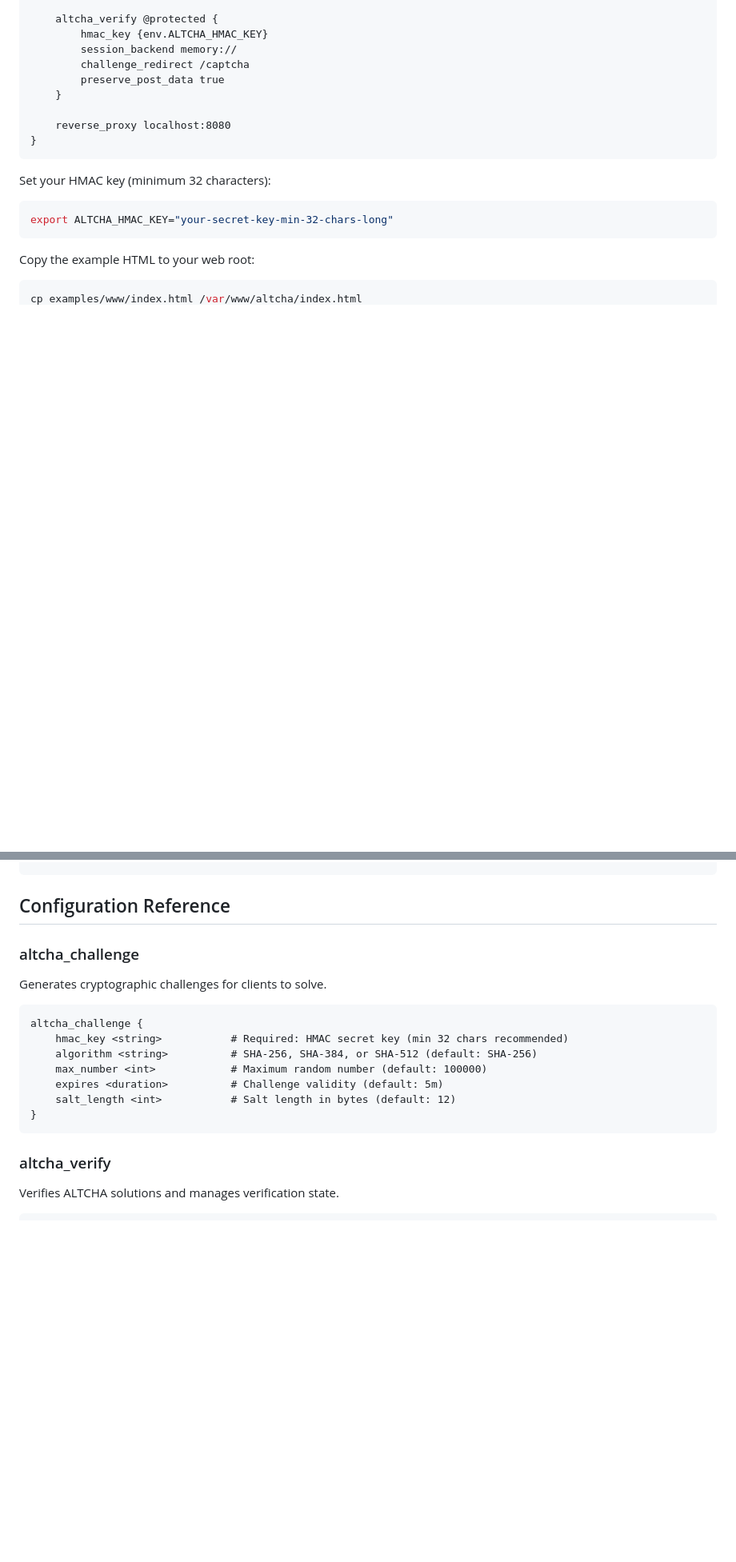
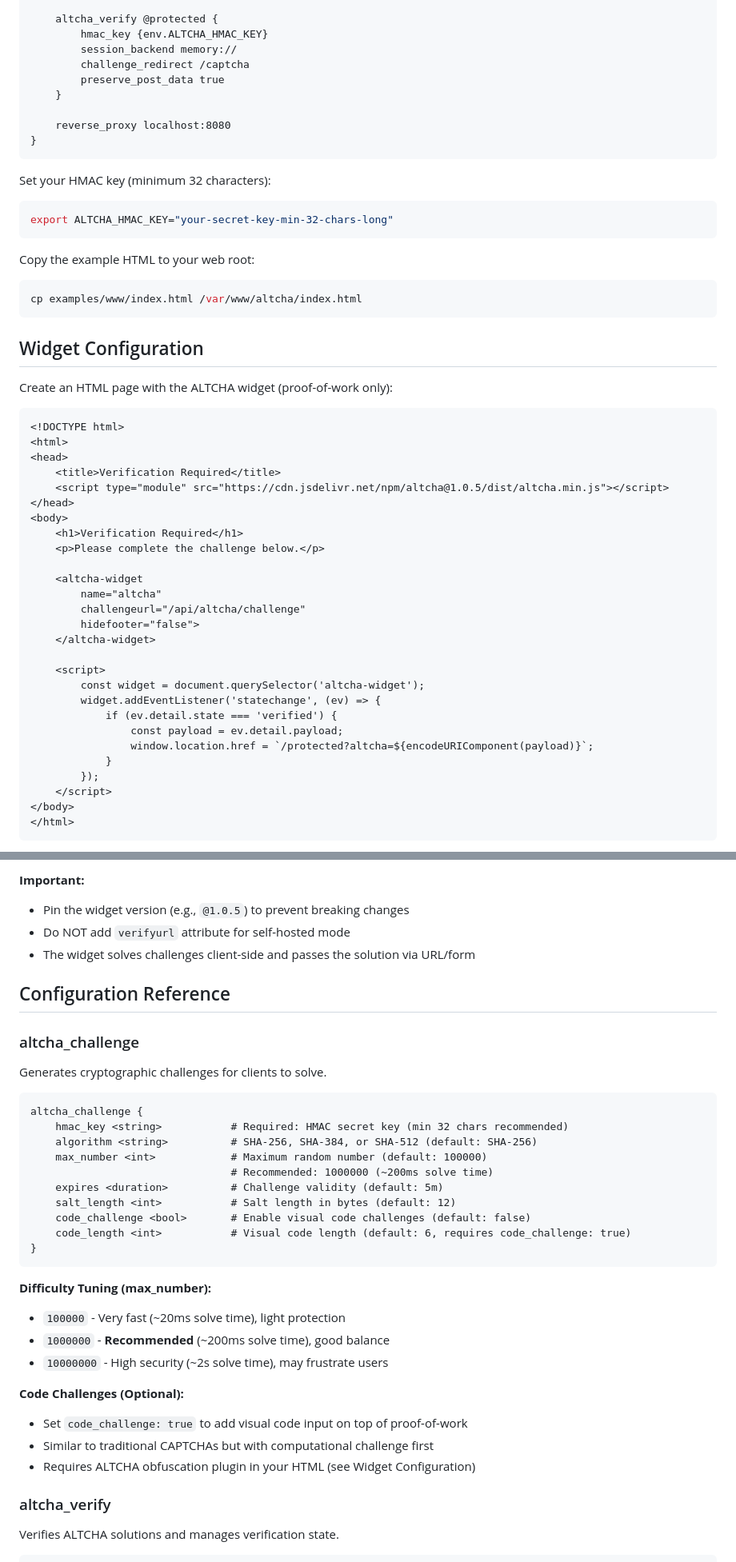
Before and after one commit to stardothosting/caddy-altcha, a Markdown page: README.md, 2 parts joined by grey strips. Shown at 80% size. Rendered like a GitHub page; blank space fills up the shorter version.

````diff
--- a/README.md
+++ b/README.md
@@ -91,3 +99,37 @@ Copy the example HTML to your web root:
 cp examples/www/index.html /var/www/altcha/index.html
 ```
 
+## Widget Configuration
+
+Create an HTML page with the ALTCHA widget (proof-of-work only):
+
+```html
+<!DOCTYPE html>
+<html>
+<head>
+    <title>Verification Required</title>
+    <script type="module" src="https://cdn.jsdelivr.net/npm/altcha@1.0.5/dist/altcha.min.js"></script>
+</head>
+<body>
+    <h1>Verification Required</h1>
+    <p>Please complete the challenge below.</p>
+
+    <altcha-widget
+        name="altcha"
+        challengeurl="/api/altcha/challenge"
+        hidefooter="false">
+    </altcha-widget>
+
+    <script>
+        const widget = document.querySelector('altcha-widget');
+        widget.addEventListener('statechange', (ev) => {
+            if (ev.detail.state === 'verified') {
+                const payload = ev.detail.payload;
+                window.location.href = `/protected?altcha=${encodeURIComponent(payload)}`;
+            }
+        });
+    </script>
+</body>
+</html>
+```
+
@@ -94,3 +150,8 @@ cp examples/www/index.html /var/www/altcha/index.html
+**Important:**
+- Pin the widget version (e.g., `@1.0.5`) to prevent breaking changes
+- Do NOT add `verifyurl` attribute for self-hosted mode
+- The widget solves challenges client-side and passes the solution via URL/form
+
 ## Configuration Reference
 
 ### altcha_challenge
@@ -102,10 +163,23 @@ altcha_challenge {
     hmac_key <string>           # Required: HMAC secret key (min 32 chars recommended)
     algorithm <string>          # SHA-256, SHA-384, or SHA-512 (default: SHA-256)
     max_number <int>            # Maximum random number (default: 100000)
+                                # Recommended: 1000000 (~200ms solve time)
     expires <duration>          # Challenge validity (default: 5m)
     salt_length <int>           # Salt length in bytes (default: 12)
+    code_challenge <bool>       # Enable visual code challenges (default: false)
+    code_length <int>           # Visual code length (default: 6, requires code_challenge: true)
 }
 ```
+
+**Difficulty Tuning (max_number):**
+- `100000` - Very fast (~20ms solve time), light protection
+- `1000000` - **Recommended** (~200ms solve time), good balance
+- `10000000` - High security (~2s solve time), may frustrate users
+
+**Code Challenges (Optional):**
+- Set `code_challenge: true` to add visual code input on top of proof-of-work
+- Similar to traditional CAPTCHAs but with computational challenge first
+- Requires ALTCHA obfuscation plugin in your HTML (see Widget Configuration)
 
 ### altcha_verify
 
````
Also changed, not shown: other parts of README.md (+110 -11 lines).
